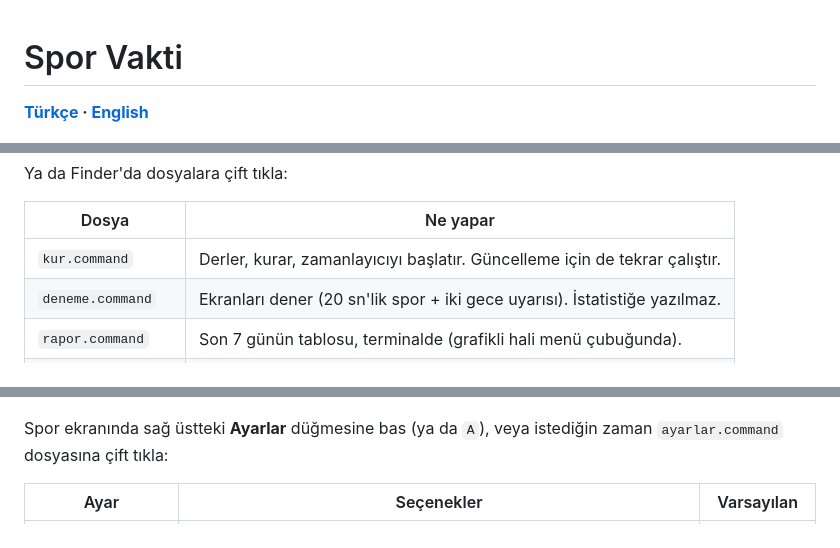
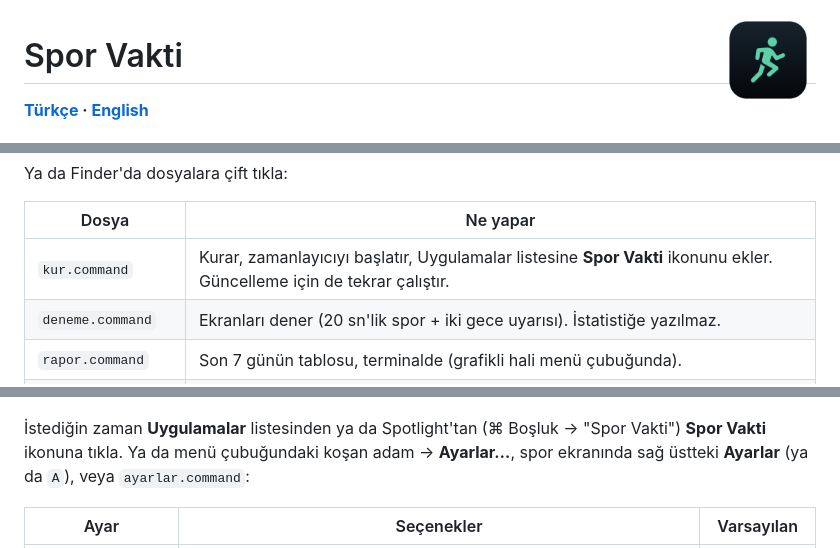
Before and after one commit to skagancelik/spor-vakti, a Markdown page: README.md, 3 parts joined by grey strips. GitHub-like rendering; pictures changed too: assets/SporVakti.png (added).

```diff
--- a/README.md
+++ b/README.md
@@ -1,3 +1,5 @@
+<img src="assets/SporVakti.png" width="96" align="right" alt="Spor Vakti ikonu">
+
 # Spor Vakti
 
 **[Türkçe](#türkçe) · [English](#english)**
@@ -84,7 +86,7 @@ Ya da Finder'da dosyalara çift tıkla:
 
 | Dosya | Ne yapar |
 |---|---|
-| `kur.command` | Derler, kurar, zamanlayıcıyı başlatır. Güncelleme için de tekrar çalıştır. |
+| `kur.command` | Kurar, zamanlayıcıyı başlatır, Uygulamalar listesine **Spor Vakti** ikonunu ekler. Güncelleme için de tekrar çalıştır. |
 | `deneme.command` | Ekranları dener (20 sn'lik spor + iki gece uyarısı). İstatistiğe yazılmaz. |
 | `rapor.command` | Son 7 günün tablosu, terminalde (grafikli hali menü çubuğunda). |
 | `ayarlar.command` | Ayar ekranı: spor aralığı, spor süresi, müzik. |
@@ -95,7 +97,7 @@ Ya da Finder'da dosyalara çift tıkla:
 
 ![Ayarlar](docs/7-ayarlar.png)
 
-Spor ekranında sağ üstteki **Ayarlar** düğmesine bas (ya da `A`), veya istediğin zaman `ayarlar.command` dosyasına çift tıkla:
+İstediğin zaman **Uygulamalar** listesinden ya da Spotlight'tan (⌘ Boşluk → "Spor Vakti") **Spor Vakti** ikonuna tıkla. Ya da menü çubuğundaki koşan adam → **Ayarlar…**, spor ekranında sağ üstteki **Ayarlar** (ya da `A`), veya `ayarlar.command`:
 
 | Ayar | Seçenekler | Varsayılan |
 |---|---|---|
```
Also changed, not shown: other parts of README.md (+2 -2 lines), 7 other files.
